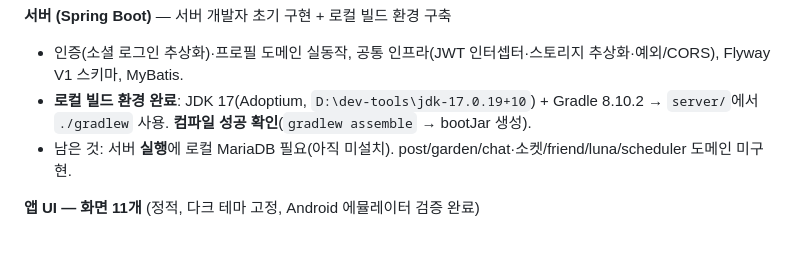
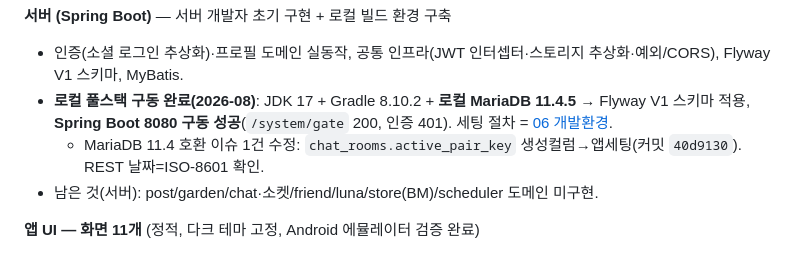
Before and after one commit to BoongLee50/project_chat, a Markdown page: docs/04-progress-and-roadmap.md, the part around the change. Rendered like a GitHub page.

```diff
--- a/docs/04-progress-and-roadmap.md
+++ b/docs/04-progress-and-roadmap.md
@@ -22,8 +22,9 @@
 
 **서버 (Spring Boot)** — 서버 개발자 초기 구현 + 로컬 빌드 환경 구축
 - 인증(소셜 로그인 추상화)·프로필 도메인 실동작, 공통 인프라(JWT 인터셉터·스토리지 추상화·예외/CORS), Flyway V1 스키마, MyBatis.
-- **로컬 빌드 환경 완료**: JDK 17(Adoptium, `D:\dev-tools\jdk-17.0.19+10`) + Gradle 8.10.2 → `server/`에서 `./gradlew` 사용. **컴파일 성공 확인**(`gradlew assemble` → bootJar 생성).
-- 남은 것: 서버 **실행**에 로컬 MariaDB 필요(아직 미설치). post/garden/chat·소켓/friend/luna/scheduler 도메인 미구현.
+- **로컬 풀스택 구동 완료(2026-08)**: JDK 17 + Gradle 8.10.2 + **로컬 MariaDB 11.4.5** → Flyway V1 스키마 적용, **Spring Boot 8080 구동 성공**(`/system/gate` 200, 인증 401). 세팅 절차 = [06 개발환경](06-dev-environment-setup.md).
+  - MariaDB 11.4 호환 이슈 1건 수정: `chat_rooms.active_pair_key` 생성컬럼→앱세팅(커밋 `40d9130`). REST 날짜=ISO-8601 확인.
+- 남은 것(서버): post/garden/chat·소켓/friend/luna/store(BM)/scheduler 도메인 미구현.
 
 **앱 UI — 화면 11개** (정적, 다크 테마 고정, Android 에뮬레이터 검증 완료)
 - 로그인 → 온보딩 3단계(닉네임 · 출생년도 · 성별/국가)
```
Also changed, not shown: docs/06-dev-environment-setup.md (+25 -10 lines).
